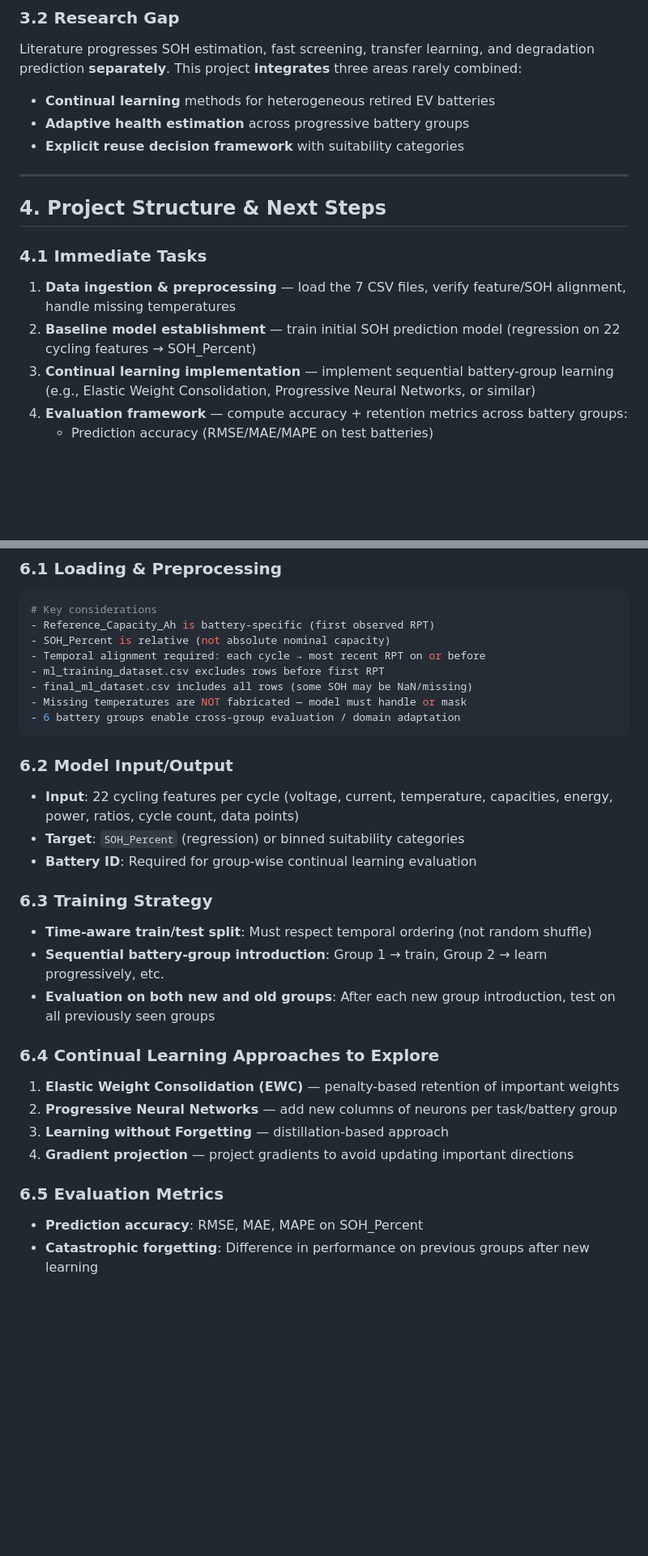
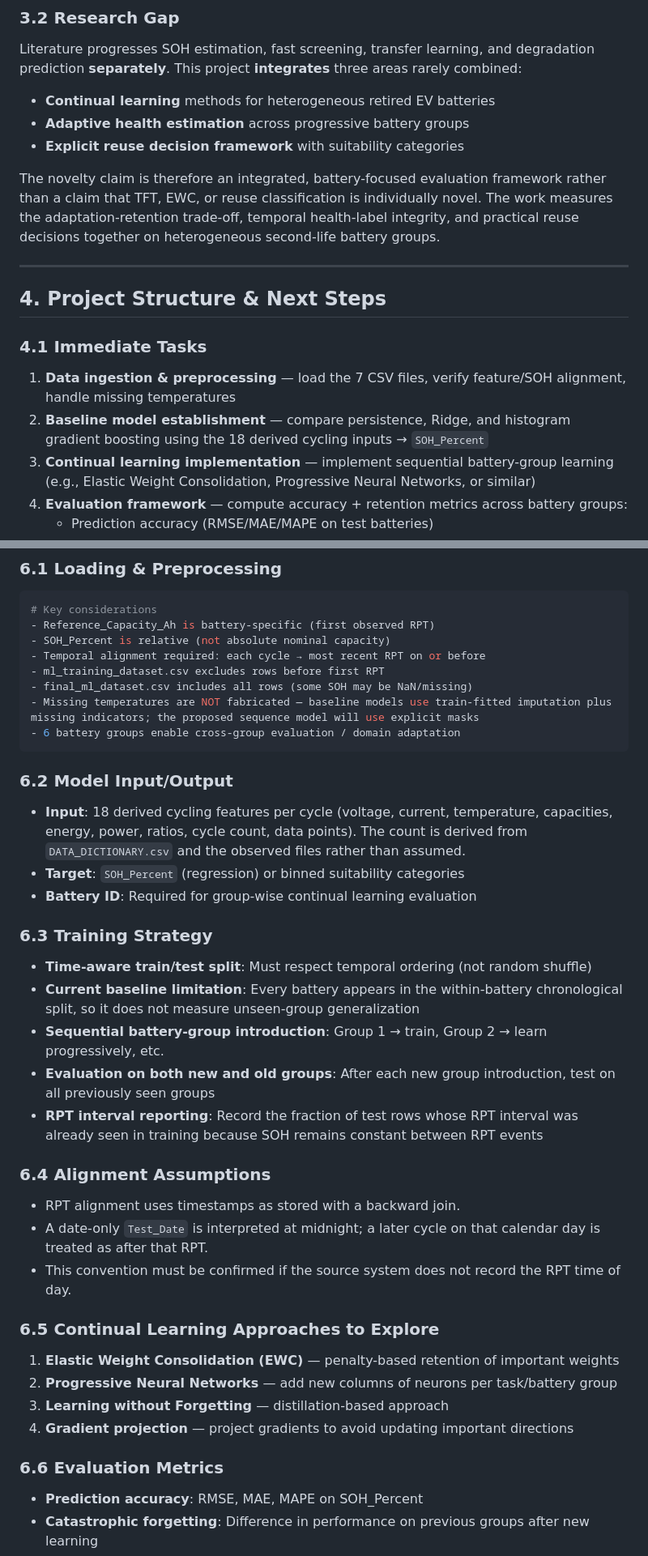
Before and after one commit to TarunSitaraman/residual-tft-ewc, a Markdown page: README.md, 2 parts joined by grey strips. Shown at 81% size. Rendered like a GitHub page; blank space fills up the shorter version.

Commit message:
update-modelling-evaluation-documentation

````diff
--- a/README.md
+++ b/README.md
@@ -119,13 +131,15 @@ Literature progresses SOH estimation, fast screening, transfer learning, and deg
 - **Adaptive health estimation** across progressive battery groups
 - **Explicit reuse decision framework** with suitability categories
 
+The novelty claim is therefore an integrated, battery-focused evaluation framework rather than a claim that TFT, EWC, or reuse classification is individually novel. The work measures the adaptation-retention trade-off, temporal health-label integrity, and practical reuse decisions together on heterogeneous second-life battery groups.
+
 ---
 
 ## 4. Project Structure & Next Steps
 
 ### 4.1 Immediate Tasks
 1. **Data ingestion & preprocessing** — load the 7 CSV files, verify feature/SOH alignment, handle missing temperatures
-2. **Baseline model establishment** — train initial SOH prediction model (regression on 22 cycling features → SOH_Percent)
+2. **Baseline model establishment** — compare persistence, Ridge, and histogram gradient boosting using the 18 derived cycling inputs → `SOH_Percent`
 3. **Continual learning implementation** — implement sequential battery-group learning (e.g., Elastic Weight Consolidation, Progressive Neural Networks, or similar)
 4. **Evaluation framework** — compute accuracy + retention metrics across battery groups:
    - Prediction accuracy (RMSE/MAE/MAPE on test batteries)
@@ -193,27 +207,34 @@ Literature progresses SOH estimation, fast screening, transfer learning, and deg
 - Temporal alignment required: each cycle → most recent RPT on or before
 - ml_training_dataset.csv excludes rows before first RPT
 - final_ml_dataset.csv includes all rows (some SOH may be NaN/missing)
-- Missing temperatures are NOT fabricated — model must handle or mask
+- Missing temperatures are NOT fabricated — baseline models use train-fitted imputation plus missing indicators; the proposed sequence model will use explicit masks
 - 6 battery groups enable cross-group evaluation / domain adaptation
 ```
 
 ### 6.2 Model Input/Output
-- **Input**: 22 cycling features per cycle (voltage, current, temperature, capacities, energy, power, ratios, cycle count, data points)
+- **Input**: 18 derived cycling features per cycle (voltage, current, temperature, capacities, energy, power, ratios, cycle count, data points). The count is derived from `DATA_DICTIONARY.csv` and the observed files rather than assumed.
 - **Target**: `SOH_Percent` (regression) or binned suitability categories
 - **Battery ID**: Required for group-wise continual learning evaluation
 
 ### 6.3 Training Strategy
 - **Time-aware train/test split**: Must respect temporal ordering (not random shuffle)
+- **Current baseline limitation**: Every battery appears in the within-battery chronological split, so it does not measure unseen-group generalization
 - **Sequential battery-group introduction**: Group 1 → train, Group 2 → learn progressively, etc.
 - **Evaluation on both new and old groups**: After each new group introduction, test on all previously seen groups
+- **RPT interval reporting**: Record the fraction of test rows whose RPT interval was already seen in training because SOH remains constant between RPT events
 
-### 6.4 Continual Learning Approaches to Explore
+### 6.4 Alignment Assumptions
+- RPT alignment uses timestamps as stored with a backward join.
+- A date-only `Test_Date` is interpreted at midnight; a later cycle on that calendar day is treated as after that RPT.
+- This convention must be confirmed if the source system does not record the RPT time of day.
+
+### 6.5 Continual Learning Approaches to Explore
 1. **Elastic Weight Consolidation (EWC)** — penalty-based retention of important weights
 2. **Progressive Neural Networks** — add new columns of neurons per task/battery group
 3. **Learning without Forgetting** — distillation-based approach
 4. **Gradient projection** — project gradients to avoid updating important directions
 
-### 6.5 Evaluation Metrics
+### 6.6 Evaluation Metrics
 - **Prediction accuracy**: RMSE, MAE, MAPE on SOH_Percent
 - **Catastrophic forgetting**: Difference in performance on previous groups after new learning
 - **Adaptation**: Performance on newly introduced battery groups
````
Also changed, not shown: other parts of README.md (+16 -4 lines), PLAN_OF_ACTION.md (+46 -26 lines).
